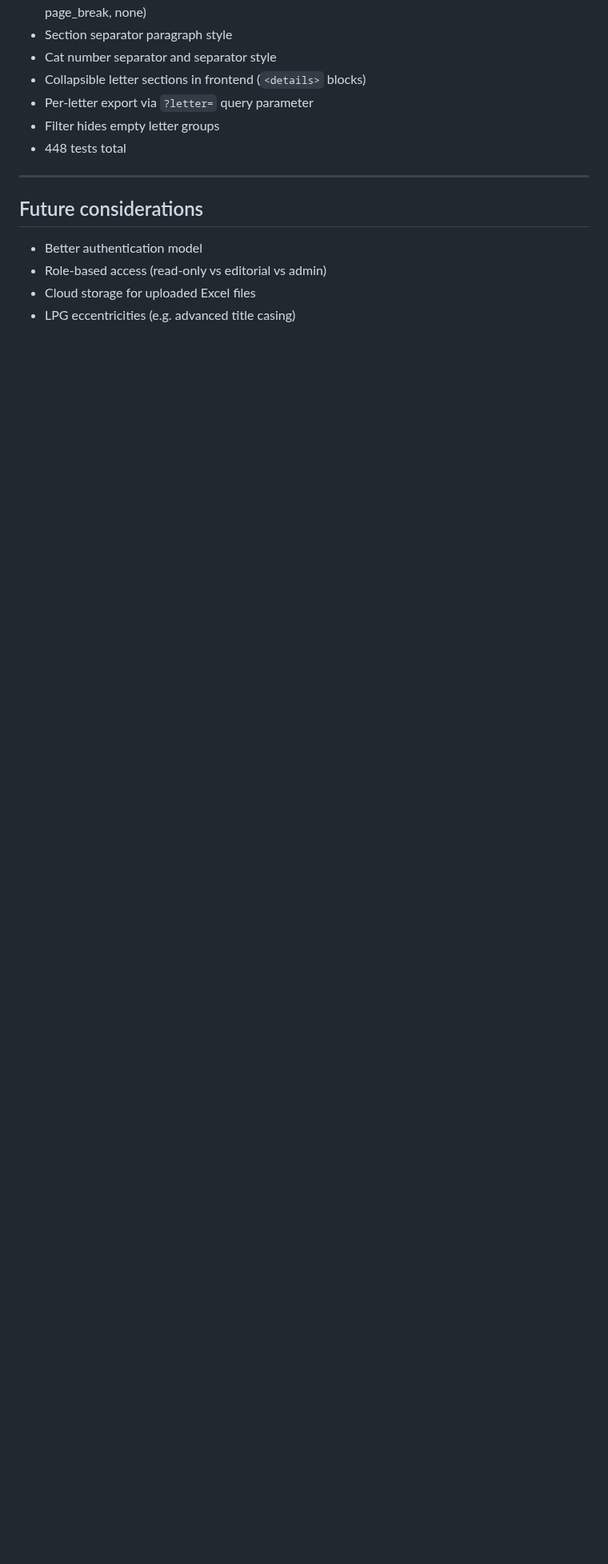
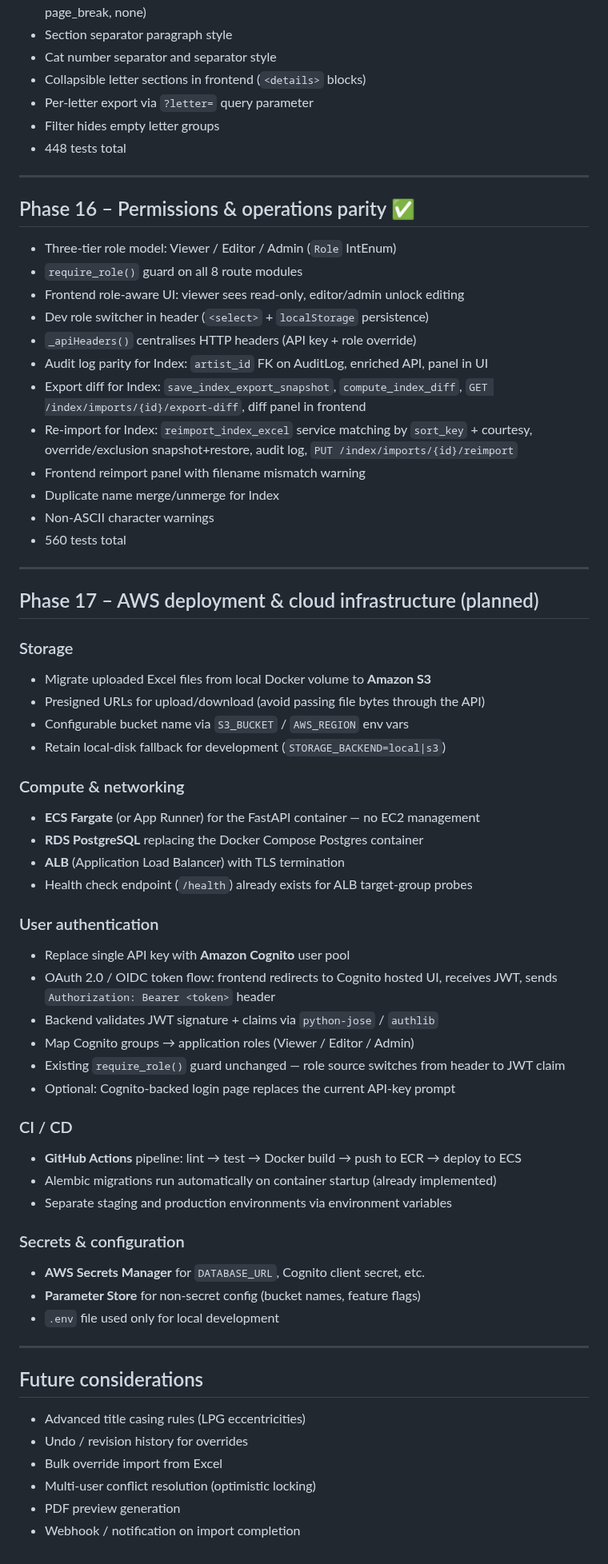
Before and after one commit to hoyla/RA-SummerExhibition-ListOfWorks, a Markdown page: docs/roadmap.md, the part around the change. Shown at 80% size. Rendered like a GitHub page; blank space fills up the shorter version.

Commit message:
docs: update roadmap with Phase 16 (parity) and Phase 17 (AWS deployment plan)
- Phase 16: permissions, audit log, export diff, reimport parity — all done
- Phase 17: planned AWS deployment (S3 storage, ECS Fargate, RDS, Cognito auth,
  GitHub Actions CI/CD, Secrets Manager)
- Updated future considerations

```diff
--- a/docs/roadmap.md
+++ b/docs/roadmap.md
@@ -175,9 +175,71 @@
 
 ---
 
+## Phase 16 – Permissions & operations parity ✅
+
+- Three-tier role model: Viewer / Editor / Admin (`Role` IntEnum)
+- `require_role()` guard on all 8 route modules
+- Frontend role-aware UI: viewer sees read-only, editor/admin unlock editing
+- Dev role switcher in header (`<select>` + `localStorage` persistence)
+- `_apiHeaders()` centralises HTTP headers (API key + role override)
+- Audit log parity for Index: `artist_id` FK on AuditLog, enriched API, panel in UI
+- Export diff for Index: `save_index_export_snapshot`, `compute_index_diff`,
+  `GET /index/imports/{id}/export-diff`, diff panel in frontend
+- Re-import for Index: `reimport_index_excel` service matching by `sort_key` + courtesy,
+  override/exclusion snapshot+restore, audit log, `PUT /index/imports/{id}/reimport`
+- Frontend reimport panel with filename mismatch warning
+- Duplicate name merge/unmerge for Index
+- Non-ASCII character warnings
+- 560 tests total
+
+---
+
+## Phase 17 – AWS deployment & cloud infrastructure (planned)
+
+### Storage
+
+- Migrate uploaded Excel files from local Docker volume to **Amazon S3**
+- Presigned URLs for upload/download (avoid passing file bytes through the API)
+- Configurable bucket name via `S3_BUCKET` / `AWS_REGION` env vars
+- Retain local-disk fallback for development (`STORAGE_BACKEND=local|s3`)
+
+### Compute & networking
+
+- **ECS Fargate** (or App Runner) for the FastAPI container — no EC2 management
+- **RDS PostgreSQL** replacing the Docker Compose Postgres container
+- **ALB** (Application Load Balancer) with TLS termination
+- Health check endpoint (`/health`) already exists for ALB target-group probes
+
+### User authentication
+
+- Replace single API key with **Amazon Cognito** user pool
+- OAuth 2.0 / OIDC token flow: frontend redirects to Cognito hosted UI,
+  receives JWT, sends `Authorization: Bearer <token>` header
+- Backend validates JWT signature + claims via `python-jose` / `authlib`
+- Map Cognito groups → application roles (Viewer / Editor / Admin)
+- Existing `require_role()` guard unchanged — role source switches from
+  header to JWT claim
+- Optional: Cognito-backed login page replaces the current API-key prompt
+
+### CI / CD
+
+- **GitHub Actions** pipeline: lint → test → Docker build → push to ECR → deploy to ECS
+- Alembic migrations run automatically on container startup (already implemented)
+- Separate staging and production environments via environment variables
+
+### Secrets & configuration
+
+- **AWS Secrets Manager** for `DATABASE_URL`, Cognito client secret, etc.
+- **Parameter Store** for non-secret config (bucket names, feature flags)
+- `.env` file used only for local development
+
+---
+
 ## Future considerations
 
-- Better authentication model
-- Role-based access (read-only vs editorial vs admin)
-- Cloud storage for uploaded Excel files
-- LPG eccentricities (e.g. advanced title casing)
+- Advanced title casing rules (LPG eccentricities)
+- Undo / revision history for overrides
+- Bulk override import from Excel
+- Multi-user conflict resolution (optimistic locking)
+- PDF preview generation
+- Webhook / notification on import completion
```
